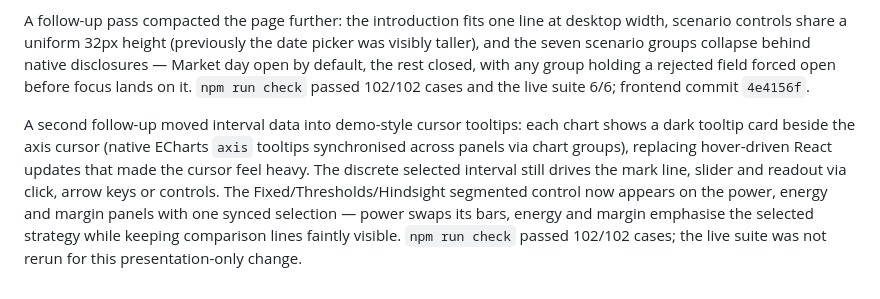
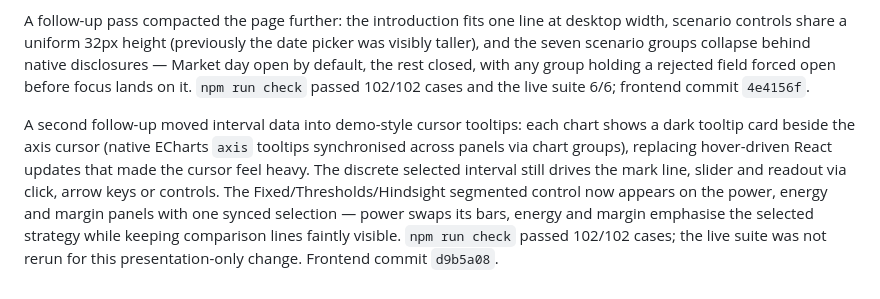
Before and after one commit to ryanzzzdev/nemlab, a Markdown page: docs/project/backlog.md, the part around the change. Drawn GitHub-style.

Commit message:
Cite the chart tooltip commit in NEM-053 evidence
Generated with [Devin](https://devin.ai)

Co-Authored-By: Devin <158243242+devin-ai-integration[bot]@users.noreply.github.com>

```diff
--- a/docs/project/backlog.md
+++ b/docs/project/backlog.md
@@ -1425,4 +1425,4 @@ Implemented in the frontend files `BatteryWorkspace.tsx`, `ResultView.tsx`, `Res
 
 A follow-up pass compacted the page further: the introduction fits one line at desktop width, scenario controls share a uniform 32px height (previously the date picker was visibly taller), and the seven scenario groups collapse behind native disclosures — Market day open by default, the rest closed, with any group holding a rejected field forced open before focus lands on it. `npm run check` passed 102/102 cases and the live suite 6/6; frontend commit `4e4156f`.
 
-A second follow-up moved interval data into demo-style cursor tooltips: each chart shows a dark tooltip card beside the axis cursor (native ECharts `axis` tooltips synchronised across panels via chart groups), replacing hover-driven React updates that made the cursor feel heavy. The discrete selected interval still drives the mark line, slider and readout via click, arrow keys or controls. The Fixed/Thresholds/Hindsight segmented control now appears on the power, energy and margin panels with one synced selection — power swaps its bars, energy and margin emphasise the selected strategy while keeping comparison lines faintly visible. `npm run check` passed 102/102 cases; the live suite was not rerun for this presentation-only change.
+A second follow-up moved interval data into demo-style cursor tooltips: each chart shows a dark tooltip card beside the axis cursor (native ECharts `axis` tooltips synchronised across panels via chart groups), replacing hover-driven React updates that made the cursor feel heavy. The discrete selected interval still drives the mark line, slider and readout via click, arrow keys or controls. The Fixed/Thresholds/Hindsight segmented control now appears on the power, energy and margin panels with one synced selection — power swaps its bars, energy and margin emphasise the selected strategy while keeping comparison lines faintly visible. `npm run check` passed 102/102 cases; the live suite was not rerun for this presentation-only change. Frontend commit `d9b5a08`.
```
